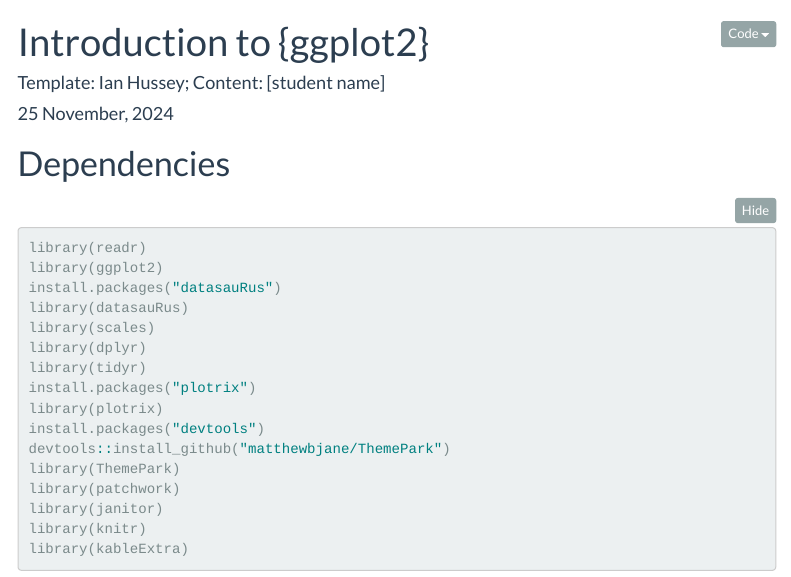
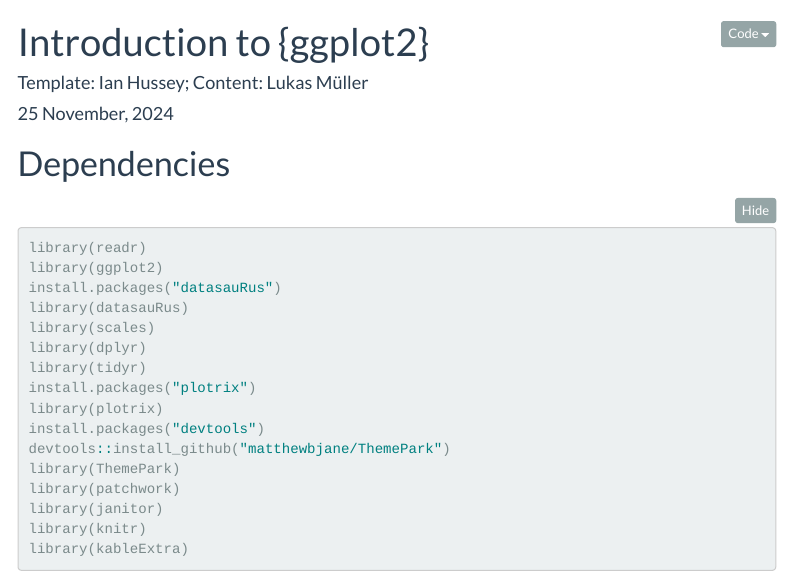
Before and after one commit to muellerluk98/wrangling-course-assignements, an R Markdown document (intro to visualisation using ggplot/intro to visualisation using ggplot/analysis/intro_to_ggplot.Rmd): the page in a window 1100 px wide, from its top. Rendered offline with R 4.5, knitr and Pandoc, with nearby package versions; some code elsewhere in the file could not run offline; menus at the side of the page are left out; long lines of code are wrapped.

Commit message:
Update intro_to_ggplot.Rmd
typed my name in it

```diff
--- a/intro to visualisation using ggplot/intro to visualisation using ggplot/analysis/intro_to_ggplot.Rmd
+++ b/intro to visualisation using ggplot/intro to visualisation using ggplot/analysis/intro_to_ggplot.Rmd
@@ -1,6 +1,6 @@
 ---
 title: "Introduction to {ggplot2}"
-author: "Template: Ian Hussey; Content: [student name]"
+author: "Template: Ian Hussey; Content: Lukas Müller"
 date: "`r format(Sys.time(), '%d %B, %Y')`"
 output:
   html_document:
```
